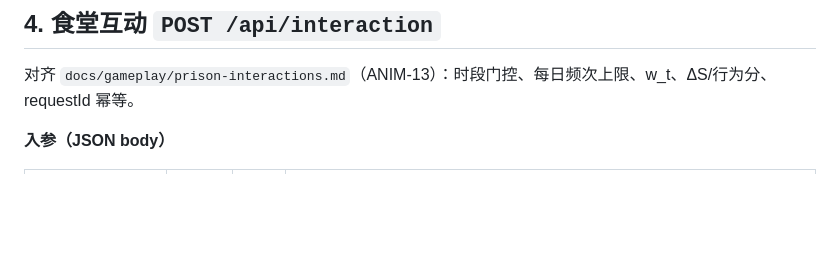
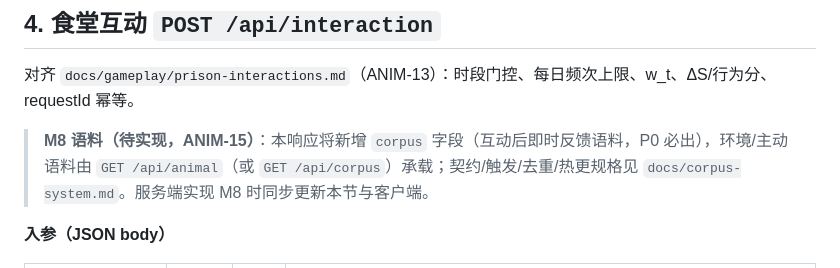
Before and after one commit to etjay/anim-prison-e2e, a Markdown page: docs/api.md, the part around the change. GitHub-like rendering; blank space fills up the shorter version.

```diff
--- a/docs/api.md
+++ b/docs/api.md
@@ -126,6 +126,8 @@ curl -s http://127.0.0.1:3000/api/animal -H "Authorization: Bearer $TOKEN"
 ## 4. 食堂互动 `POST /api/interaction`
 
 对齐 `docs/gameplay/prison-interactions.md`（ANIM-13）：时段门控、每日频次上限、w_t、ΔS/行为分、requestId 幂等。
+
+> **M8 语料（待实现，ANIM-15）**：本响应将新增 `corpus` 字段（互动后即时反馈语料，P0 必出），环境/主动语料由 `GET /api/animal`（或 `GET /api/corpus`）承载；契约/触发/去重/热更规格见 `docs/corpus-system.md`。服务端实现 M8 时同步更新本节与客户端。
 
 **入参（JSON body）**
 
```
Also changed, not shown: docs/corpus-system.md (added, +232 -0 lines).
